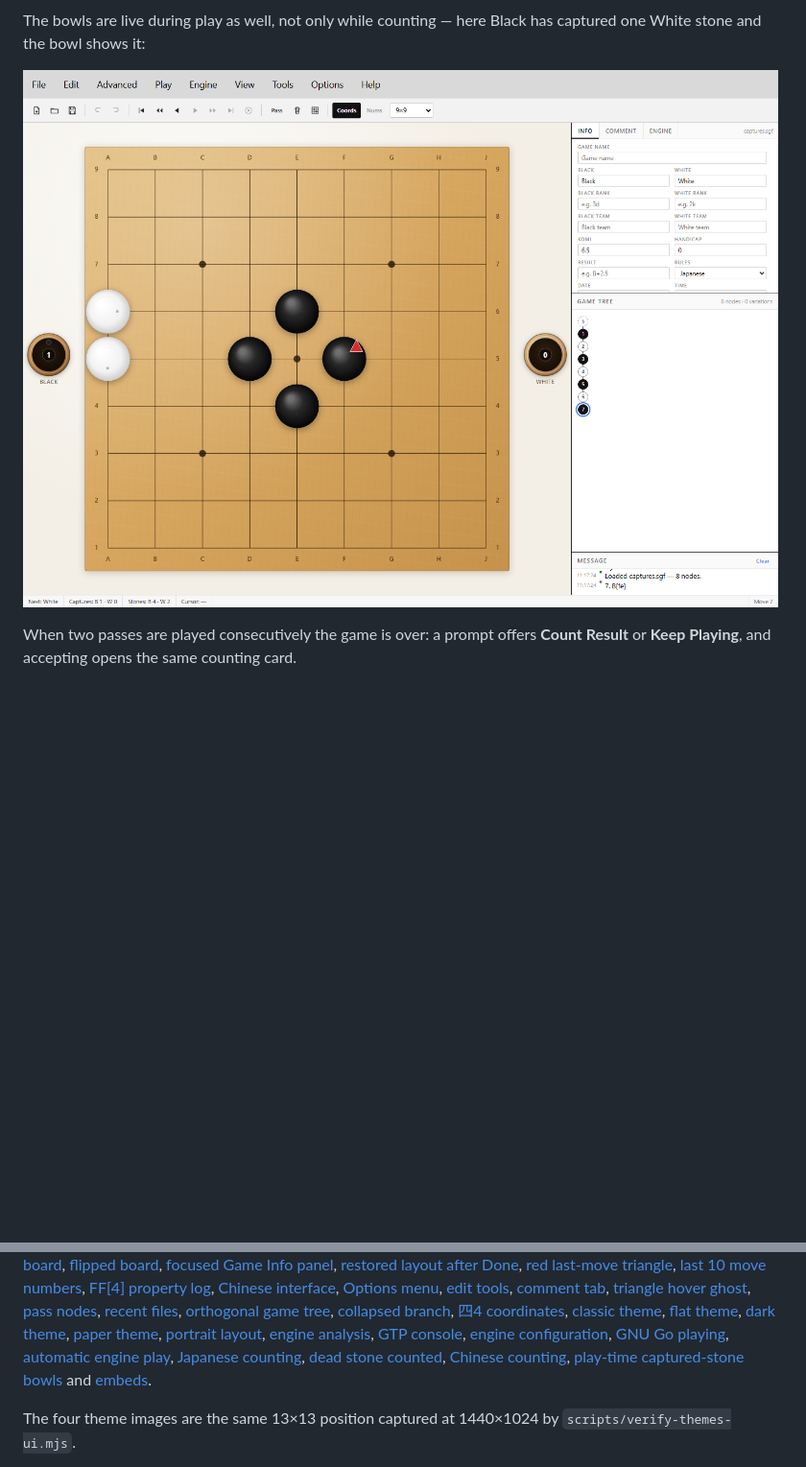
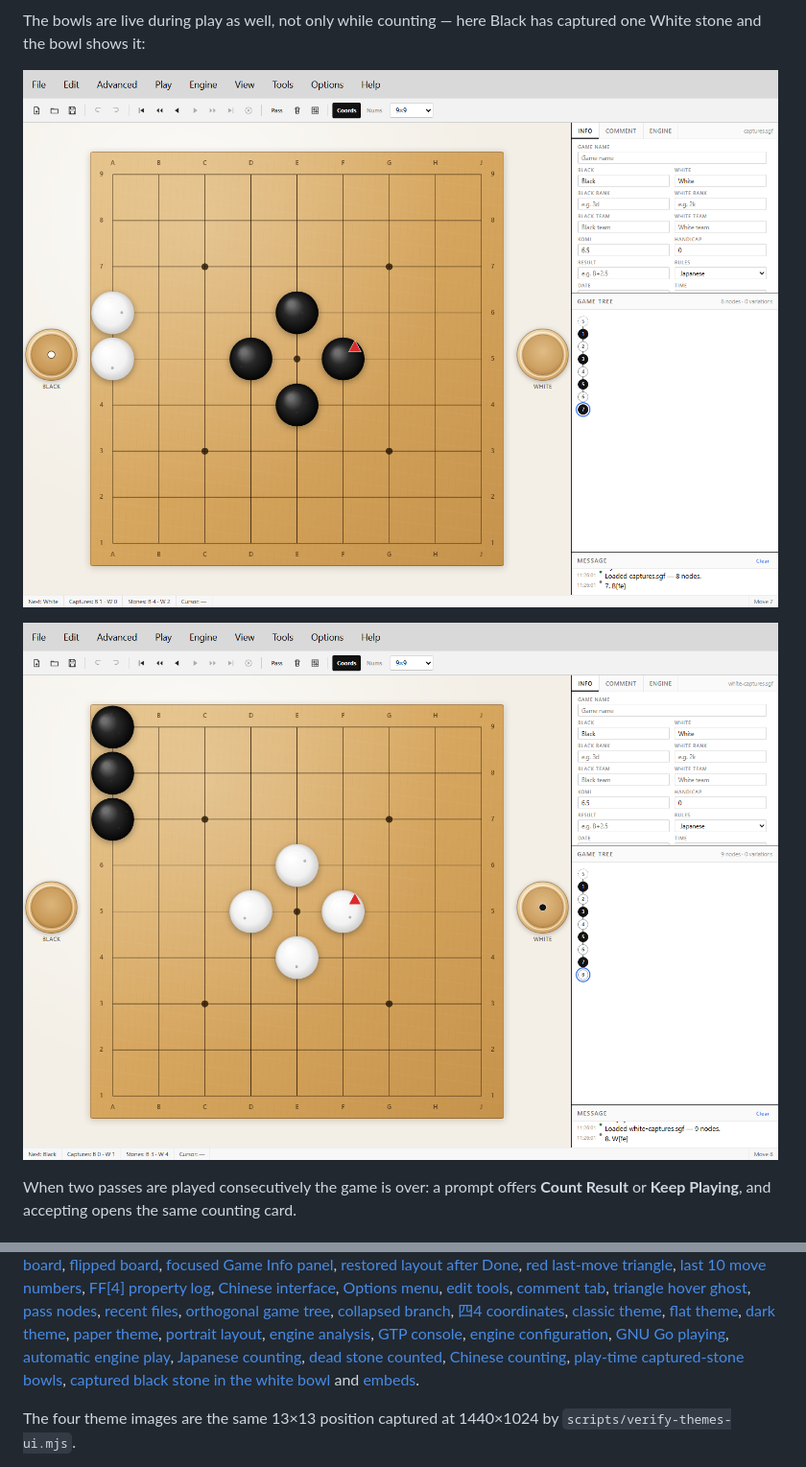
Before and after one commit to lots/my-MultiGoNeo, a Markdown page: README.md, 2 parts joined by grey strips. Shown: that part at 96% size. Drawn GitHub-style; pictures changed too: preview/preview-bowls-white.png (added), preview/preview-bowls.png; blank space fills up the shorter version.

```diff
--- a/README.md
+++ b/README.md
@@ -558,7 +560,9 @@ alive, just like pressing count in MultiGo. There is no automatic dead-stone sug
 The bowls are live during play as well, not only while counting — here Black has captured one
 White stone and the bowl shows it:
 
-![Captured-stone bowls during play, top-down with the prisoner count in the middle](preview/preview-bowls.png)
+![Captured-stone bowls during play, drawn top-down on light wood](preview/preview-bowls.png)
+
+![The white bowl holding a captured black stone, clearly visible on the light wood](preview/preview-bowls-white.png)
 
 When two passes are played consecutively the game is over: a prompt offers **Count Result** or
 **Keep Playing**, and accepting opens the same counting card.
@@ -861,7 +868,8 @@ Screenshots: [main editor](preview/preview.png), [custom 5×9 board](preview/pre
 [Japanese counting](preview/preview-count-japanese.png),
 [dead stone counted](preview/preview-count-dead.png),
 [Chinese counting](preview/preview-count-chinese.png),
-[play-time captured-stone bowls](preview/preview-bowls.png)
+[play-time captured-stone bowls](preview/preview-bowls.png),
+[captured black stone in the white bowl](preview/preview-bowls-white.png)
 and [embeds](preview/preview-embed.png).
 
 The four theme images are the same 13×13 position captured at 1440×1024 by
```
Also changed, not shown: other parts of README.md (+12 -7 lines), preview/preview-count-chinese.png, preview/preview-count-dead.png, preview/preview-count-japanese.png, 4 other files.
